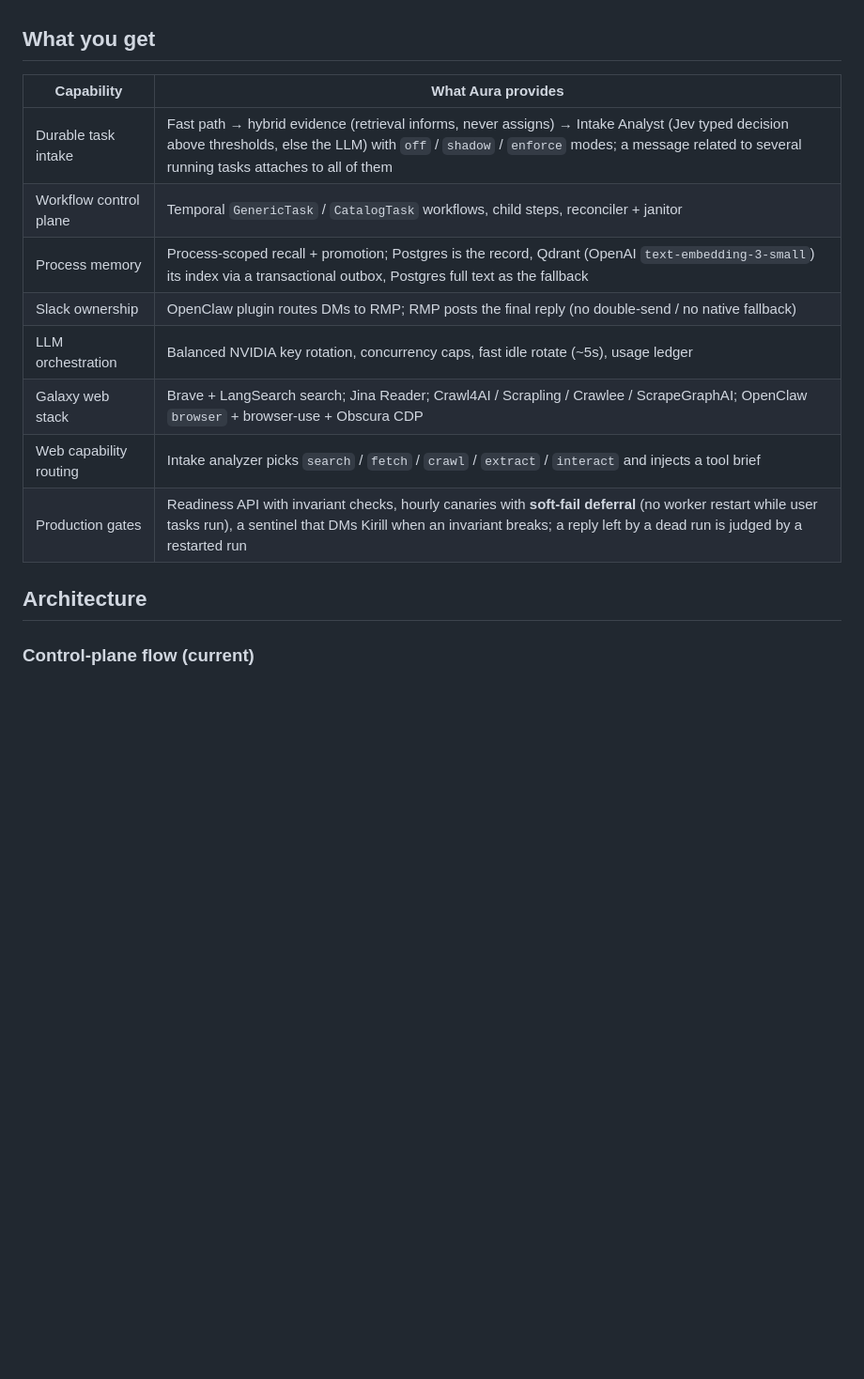
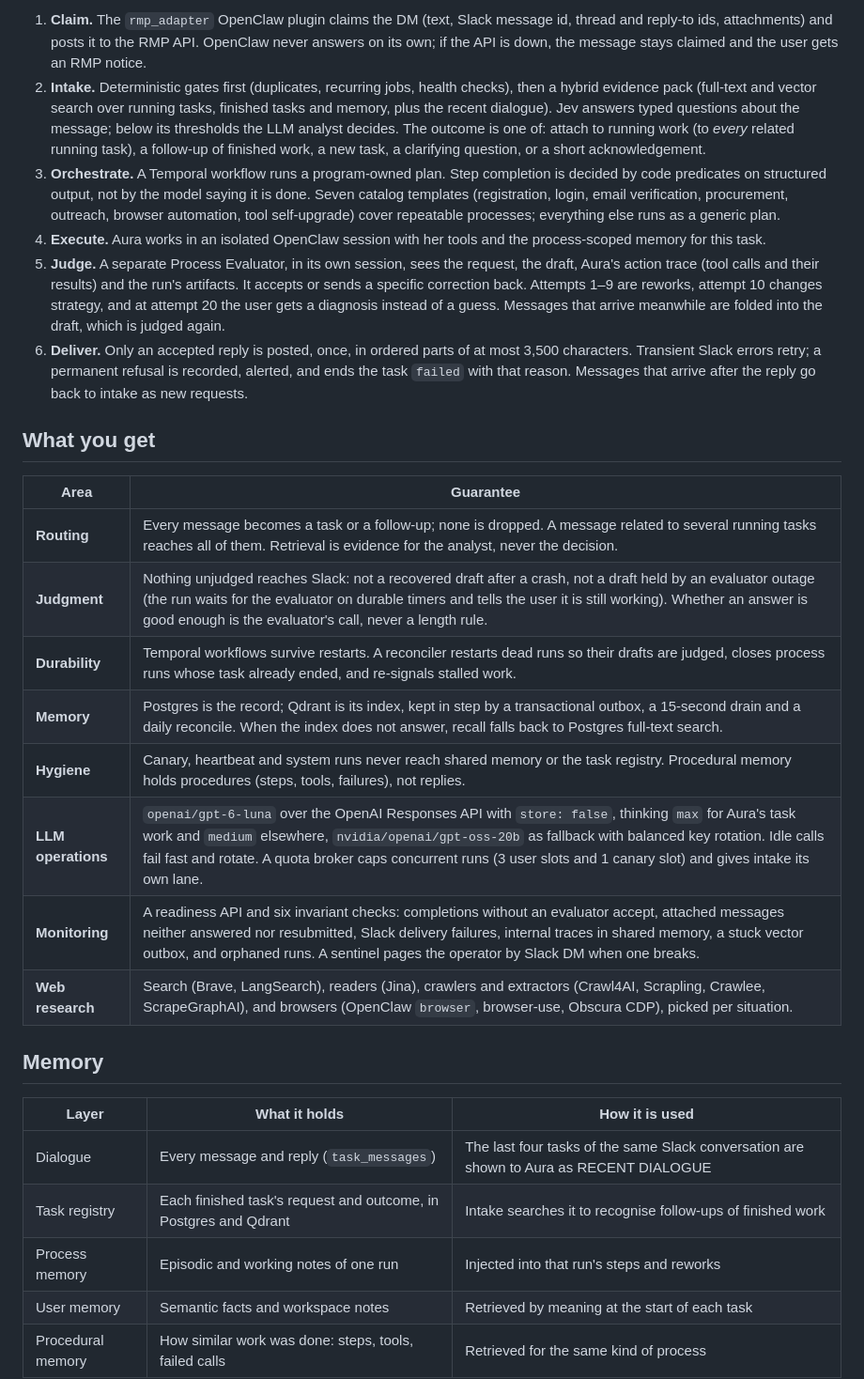
Before and after one commit to Hyper-AI-Lab/openclaw-jev, a Markdown page: README.md, the part around the change printed below. Shown: that part at 94% size. GitHub-like rendering; blank space fills up the shorter version.

```diff
--- a/README.md
+++ b/README.md
@@ -28,18 +48,30 @@ Aura (the **Reliability & Memory Plane**, RMP) is the sidecar that owns those gu
+1. **Claim.** The `rmp_adapter` OpenClaw plugin claims the DM (text, Slack message id, thread and reply-to ids, attachments) and posts it to the RMP API. OpenClaw never answers on its own; if the API is down, the message stays claimed and the user gets an RMP notice.
+2. **Intake.** Deterministic gates first (duplicates, recurring jobs, health checks), then a hybrid evidence pack (full-text and vector search over running tasks, finished tasks and memory, plus the recent dialogue). Jev answers typed questions about the message; below its thresholds the LLM analyst decides. The outcome is one of: attach to running work (to *every* related running task), a follow-up of finished work, a new task, a clarifying question, or a short acknowledgement.
+3. **Orchestrate.** A Temporal workflow runs a program-owned plan. Step completion is decided by code predicates on structured output, not by the model saying it is done. Seven catalog templates (registration, login, email verification, procurement, outreach, browser automation, tool self-upgrade) cover repeatable processes; everything else runs as a generic plan.
+4. **Execute.** Aura works in an isolated OpenClaw session with her tools and the process-scoped memory for this task.
+5. **Judge.** A separate Process Evaluator, in its own session, sees the request, the draft, Aura's action trace (tool calls and their results) and the run's artifacts. It accepts or sends a specific correction back. Attempts 1–9 are reworks, attempt 10 changes strategy, and at attempt 20 the user gets a diagnosis instead of a guess. Messages that arrive meanwhile are folded into the draft, which is judged again.
+6. **Deliver.** Only an accepted reply is posted, once, in ordered parts of at most 3,500 characters. Transient Slack errors retry; a permanent refusal is recorded, alerted, and ends the task `failed` with that reason. Messages that arrive after the reply go back to intake as new requests.
 
 ## What you get
 
-| Capability | What Aura provides |
+| Area | Guarantee |
 | --- | --- |
-| Durable task intake | Fast path → hybrid evidence (retrieval informs, never assigns) → Intake Analyst (Jev typed decision above thresholds, else the LLM) with `off` / `shadow` / `enforce` modes; a message related to several running tasks attaches to all of them |
-| Workflow control plane | Temporal `GenericTask` / `CatalogTask` workflows, child steps, reconciler + janitor |
-| Process memory | Process-scoped recall + promotion; Postgres is the record, Qdrant (OpenAI `text-embedding-3-small`) its index via a transactional outbox, Postgres full text as the fallback |
-| Slack ownership | OpenClaw plugin routes DMs to RMP; RMP posts the final reply (no double-send / no native fallback) |
-| LLM orchestration | Balanced NVIDIA key rotation, concurrency caps, fast idle rotate (~5s), usage ledger |
-| Galaxy web stack | Brave + LangSearch search; Jina Reader; Crawl4AI / Scrapling / Crawlee / ScrapeGraphAI; OpenClaw `browser` + browser-use + Obscura CDP |
-| Web capability routing | Intake analyzer picks `search` / `fetch` / `crawl` / `extract` / `interact` and injects a tool brief |
-| Production gates | Readiness API with invariant checks, hourly canaries with **soft-fail deferral** (no worker restart while user tasks run), a sentinel that DMs Kirill when an invariant breaks; a reply left by a dead run is judged by a restarted run |
+| **Routing** | Every message becomes a task or a follow-up; none is dropped. A message related to several running tasks reaches all of them. Retrieval is evidence for the analyst, never the decision. |
+| **Judgment** | Nothing unjudged reaches Slack: not a recovered draft after a crash, not a draft held by an evaluator outage (the run waits for the evaluator on durable timers and tells the user it is still working). Whether an answer is good enough is the evaluator's call, never a length rule. |
+| **Durability** | Temporal workflows survive restarts. A reconciler restarts dead runs so their drafts are judged, closes process runs whose task already ended, and re-signals stalled work. |
+| **Memory** | Postgres is the record; Qdrant is its index, kept in step by a transactional outbox, a 15-second drain and a daily reconcile. When the index does not answer, recall falls back to Postgres full-text search. |
+| **Hygiene** | Canary, heartbeat and system runs never reach shared memory or the task registry. Procedural memory holds procedures (steps, tools, failures), not replies. |
+| **LLM operations** | `openai/gpt-6-luna` over the OpenAI Responses API with `store: false`, thinking `max` for Aura's task work and `medium` elsewhere, `nvidia/openai/gpt-oss-20b` as fallback with balanced key rotation. Idle calls fail fast and rotate. A quota broker caps concurrent runs (3 user slots and 1 canary slot) and gives intake its own lane. |
+| **Monitoring** | A readiness API and six invariant checks: completions without an evaluator accept, attached messages neither answered nor resubmitted, Slack delivery failures, internal traces in shared memory, a stuck vector outbox, and orphaned runs. A sentinel pages the operator by Slack DM when one breaks. |
+| **Web research** | Search (Brave, LangSearch), readers (Jina), crawlers and extractors (Crawl4AI, Scrapling, Crawlee, ScrapeGraphAI), and browsers (OpenClaw `browser`, browser-use, Obscura CDP), picked per situation. |
 
-## Architecture
+## Memory
 
-### Control-plane flow (current)
+| Layer | What it holds | How it is used |
+| --- | --- | --- |
+| Dialogue | Every message and reply (`task_messages`) | The last four tasks of the same Slack conversation are shown to Aura as RECENT DIALOGUE |
+| Task registry | Each finished task's request and outcome, in Postgres and Qdrant | Intake searches it to recognise follow-ups of finished work |
+| Process memory | Episodic and working notes of one run | Injected into that run's steps and reworks |
+| User memory | Semantic facts and workspace notes | Retrieved by meaning at the start of each task |
+| Procedural memory | How similar work was done: steps, tools, failed calls | Retrieved for the same kind of process |
 
```
Also changed, not shown: other parts of README.md (+104 -117 lines), docs/runbooks/jev.md (+0 -3 lines), docs/assets/openclaw-jev-social.png (added), 1 other file.
